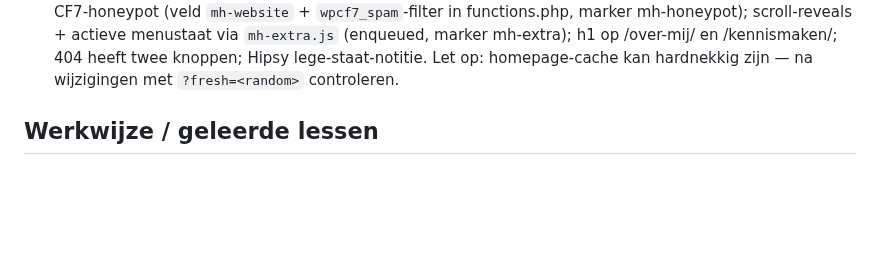
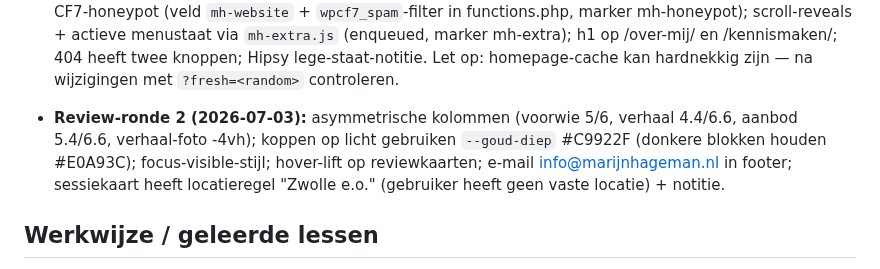
Before and after one commit to sowiesostudio-bot/test, a Markdown page: CLAUDE.md, the part around the change. GitHub-like rendering; blank space fills up the shorter version.

Commit message:
Round two of review improvements: asymmetry, deep gold, focus, hover, location, footer email
Co-Authored-By: Claude Fable 5 <noreply@anthropic.com>
Claude-Session: https://claude.ai/code/session_01JvSzt8J6jj8PXEUeYYN7Vg

```diff
--- a/CLAUDE.md
+++ b/CLAUDE.md
@@ -100,6 +100,12 @@ gefixt naar marijn-hageman, widget gestyled via CSS-variabelen]
   mh-extra); h1 op /over-mij/ en /kennismaken/; 404 heeft twee knoppen;
   Hipsy lege-staat-notitie. Let op: homepage-cache kan hardnekkig zijn —
   na wijzigingen met `?fresh=<random>` controleren.
+- **Review-ronde 2 (2026-07-03):** asymmetrische kolommen (voorwie 5/6,
+  verhaal 4.4/6.6, aanbod 5.4/6.6, verhaal-foto -4vh); koppen op licht
+  gebruiken `--goud-diep` #C9922F (donkere blokken houden #E0A93C);
+  focus-visible-stijl; hover-lift op reviewkaarten; e-mail
+  info@marijnhageman.nl in footer; sessiekaart heeft locatieregel
+  "Zwolle e.o." (gebruiker heeft geen vaste locatie) + notitie.
 
 ## Werkwijze / geleerde lessen
 
```
